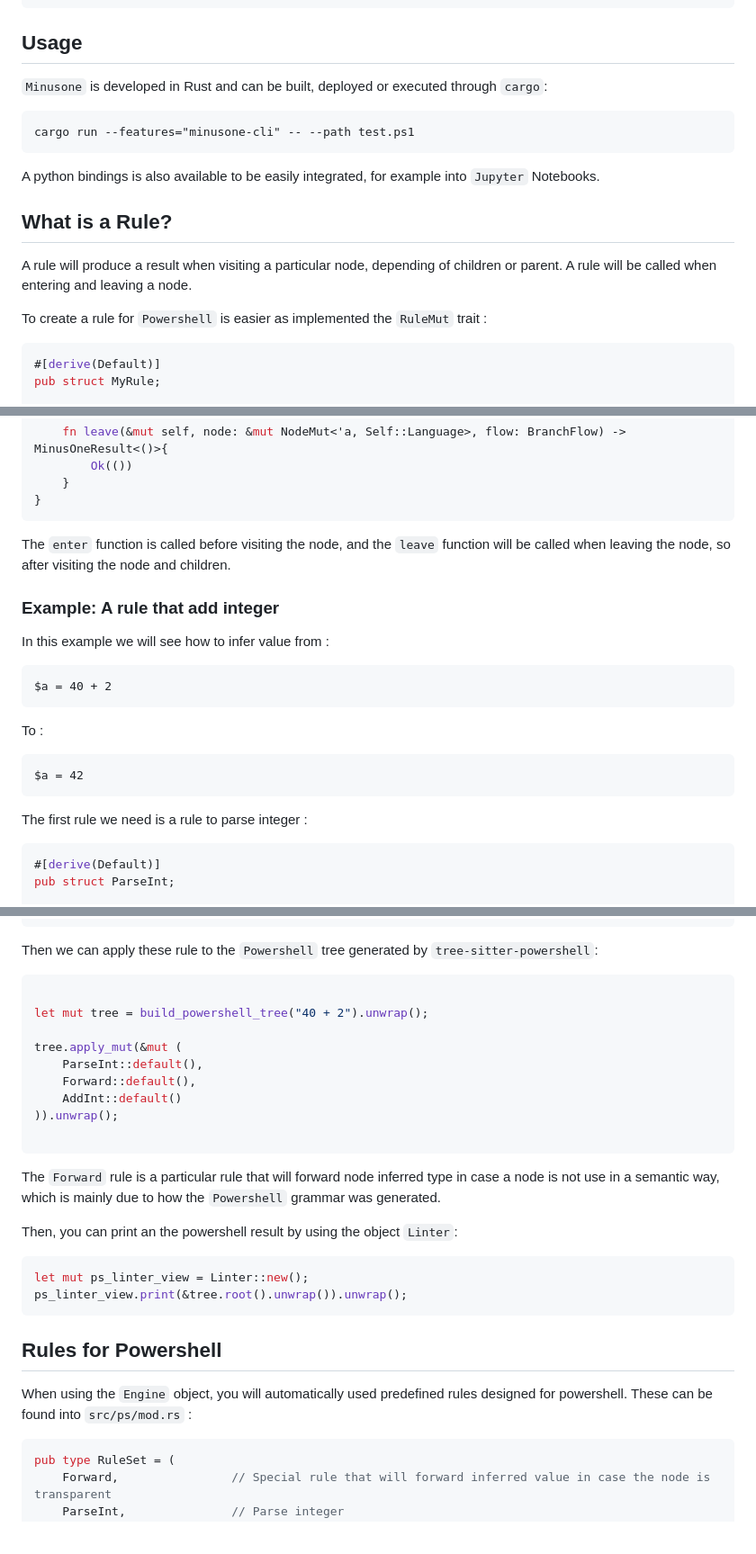
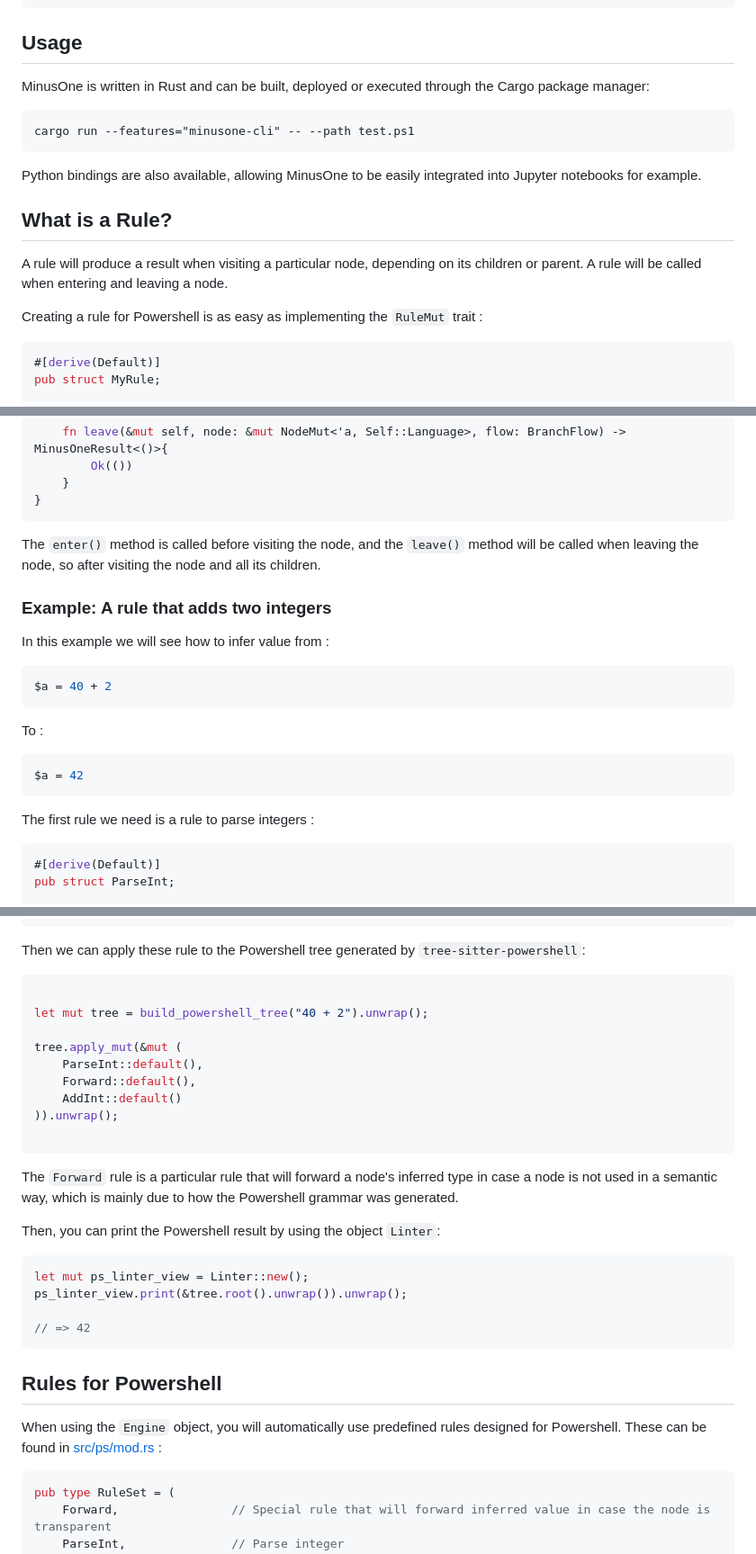
Before and after one commit to airbus-cert/minusone, a Markdown page: README.md, 3 parts joined by grey strips. Shown at 90% size. Drawn GitHub-style.

````diff
--- a/README.md
+++ b/README.md
@@ -33,19 +38,19 @@ while ( ($cvb4ppclvi = $vqzo0mzvyst.read($akydb9rxv2thuu, 0, $akydb9rxv2thuu.len
 
 ## Usage
 
-`Minusone` is developed in Rust and can be built, deployed or executed through `cargo`:
+MinusOne is written in Rust and can be built, deployed or executed through the Cargo package manager:
 
 ```
 cargo run --features="minusone-cli" -- --path test.ps1
 ```
 
-A python bindings is also available to be easily integrated, for example into `Jupyter` Notebooks.
+Python bindings are also available, allowing MinusOne to be easily integrated into Jupyter notebooks for example.
 
 ## What is a Rule?
 
-A rule will produce a result when visiting a particular node, depending of children or parent. A rule will be called when entering and leaving a node.
+A rule will produce a result when visiting a particular node, depending on its children or parent. A rule will be called when entering and leaving a node.
 
-To create a rule for `Powershell` is easier as implemented the `RuleMut` trait :
+Creating a rule for Powershell is as easy as implementing the `RuleMut` trait :
 
 ```rust
 #[derive(Default)]
@@ -64,23 +69,23 @@ impl<'a> RuleMut<'a> for MyRule {
 }
 ```
 
-The `enter` function is called before visiting the node, and the `leave` function will be called when leaving the node, so after visiting the node and children.
+The `enter()` method is called before visiting the node, and the `leave()` method will be called when leaving the node, so after visiting the node and all its children.
 
-### Example: A rule that add integer
+### Example: A rule that adds two integers
 
 In this example we will see how to infer value from :
 
-```
+```powershell
 $a = 40 + 2
 ```
 
 To :
 
-```
+```powershell
 $a = 42
 ```
 
-The first rule we need is a rule to parse integer :
+The first rule we need is a rule to parse integers :
 
 ```rust
 #[derive(Default)]
@@ -147,7 +154,7 @@ impl<'a> RuleMut<'a> for AddInt {
 }
 ```
 
-Then we can apply these rule to the `Powershell` tree generated by `tree-sitter-powershell`:
+Then we can apply these rule to the Powershell tree generated by `tree-sitter-powershell`:
 
 ```rust
 
@@ -161,18 +168,20 @@ tree.apply_mut(&mut (
 
 ```
 
-The `Forward` rule is a particular rule that will forward node inferred type in case a node is not use in a semantic way, which is mainly due to how the `Powershell` grammar was generated.
+The `Forward` rule is a particular rule that will forward a node's inferred type in case a node is not used in a semantic way, which is mainly due to how the Powershell grammar was generated.
 
-Then, you can print an the powershell result by using the object `Linter`:
+Then, you can print the Powershell result by using the object `Linter`:
 
 ```rust
 let mut ps_linter_view = Linter::new();
 ps_linter_view.print(&tree.root().unwrap()).unwrap();
+
+// => 42
 ```
 
 ## Rules for Powershell
 
-When using the `Engine` object, you will automatically used predefined rules designed for powershell. These can be found into `src/ps/mod.rs` :
+When using the `Engine` object, you will automatically use predefined rules designed for Powershell. These can be found in [src/ps/mod.rs](src/ps/mod.rs) :
 
 ```rust
 pub type RuleSet = (
````
Also changed, not shown: other parts of README.md (+16 -9 lines).
